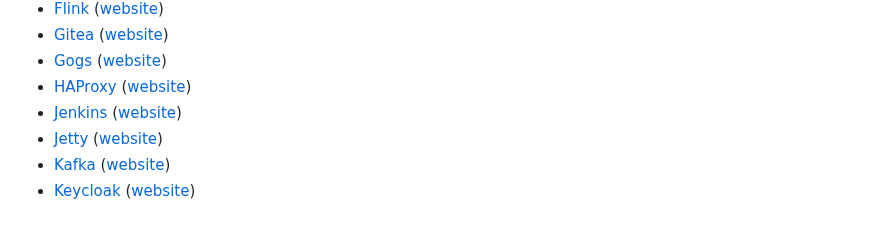
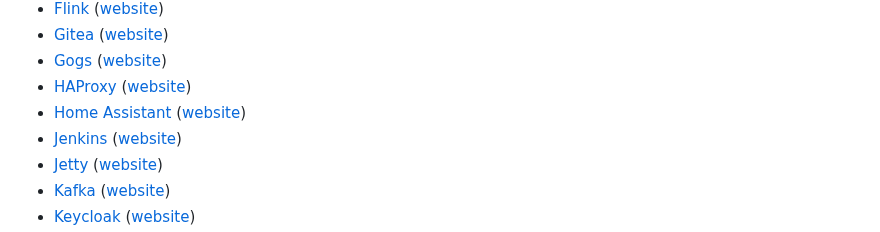
Before and after one commit to GLinBoy/docker-composes, a Markdown page: README.md, the part around the change. GitHub-like rendering.

Commit message:
📦 NEW: Add Home Assistant to the list of docker composes in README
resolved #1010

```diff
--- a/README.md
+++ b/README.md
@@ -22,6 +22,7 @@ On this repository, I will share my docker composes. Feel free to use, edit, and
 - [Gitea](gitea/) ([website](https://about.gitea.com/))
 - [Gogs](gogs/) ([website](https://gogs.io/))
 - [HAProxy](haproxy/) ([website](https://www.haproxy.org/))
+- [Home Assistant](home-assistant/) ([website](https://www.home-assistant.io/))
 - [Jenkins](jenkins/) ([website](https://www.jenkins.io/))
 - [Jetty](jetty/) ([website](https://jetty.org/))
 - [Kafka](kafka/) ([website](https://kafka.apache.org/))
```
